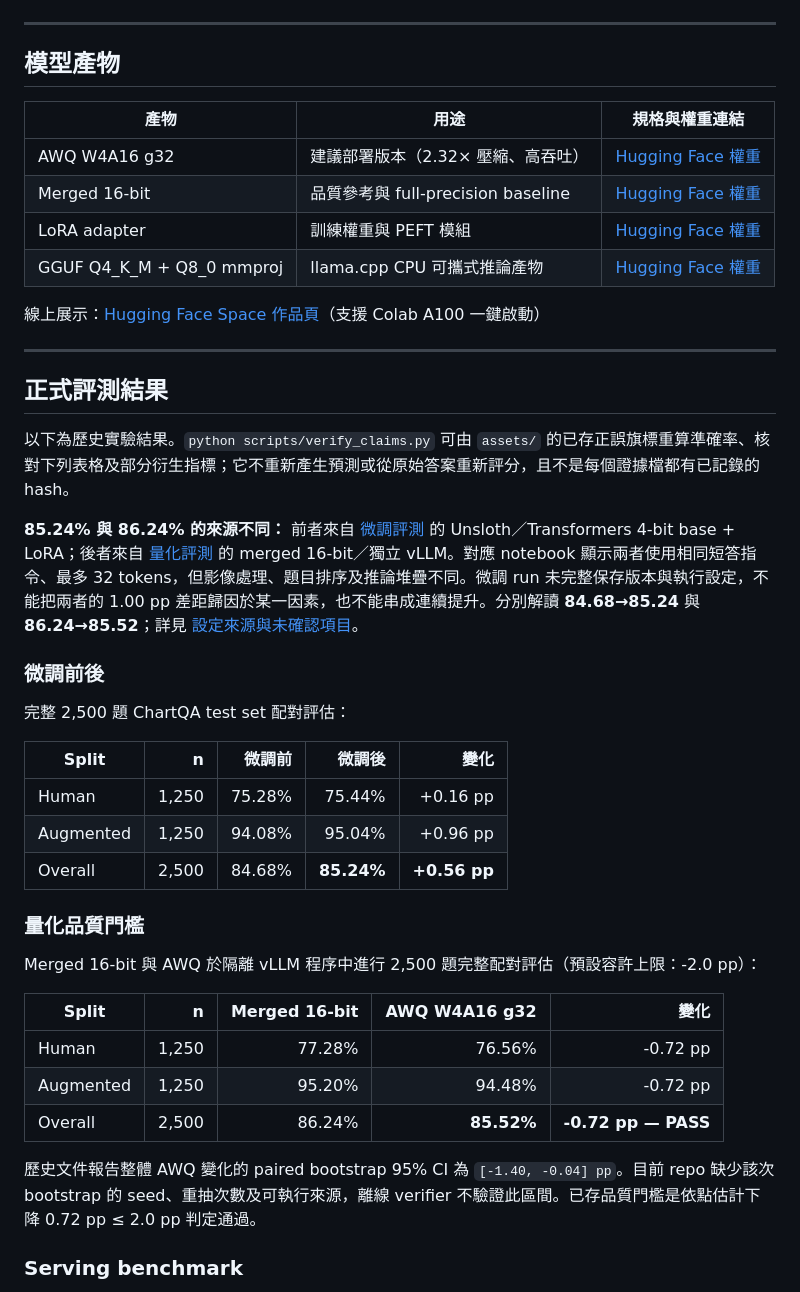
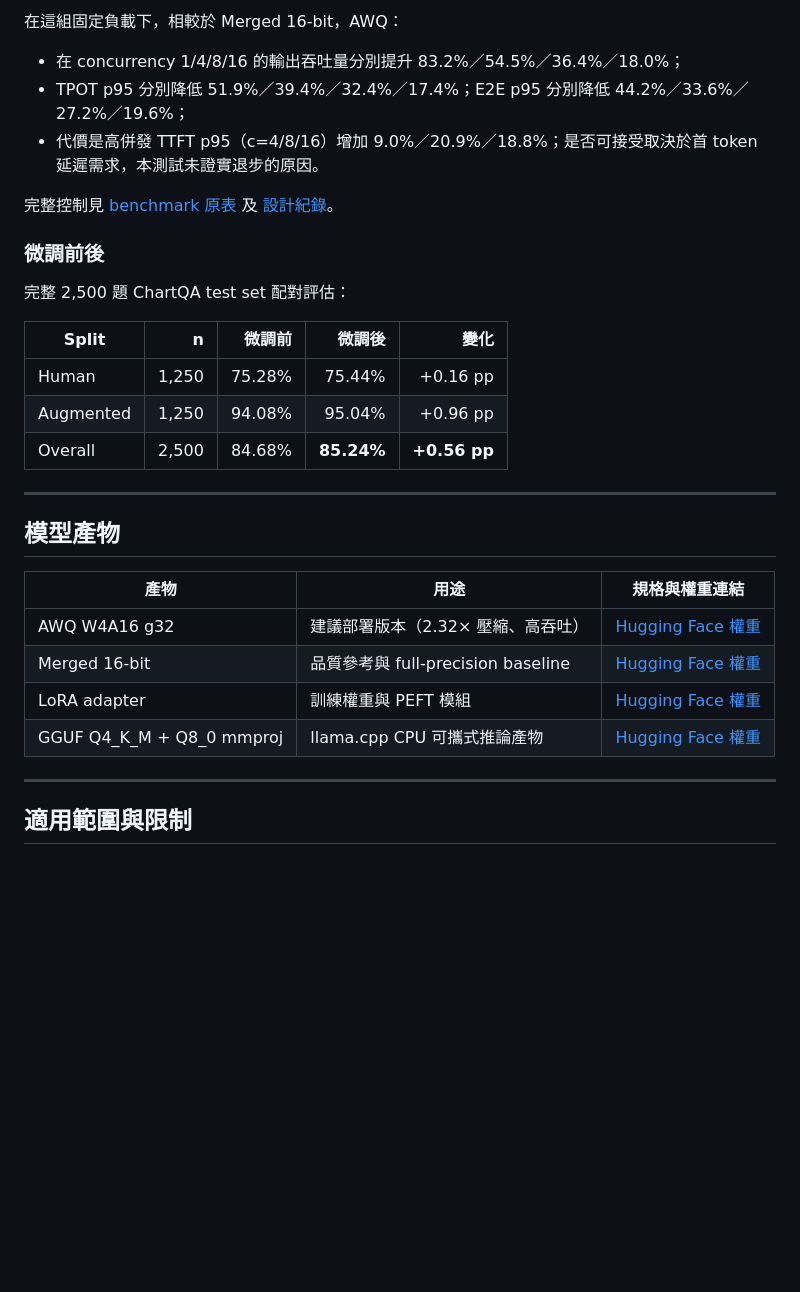
Before and after one commit to kuotunyu/qwen3-vl-chartqa, a Markdown page: README.md, the part around one of its changes. Rendered like a GitHub page; blank space fills up the shorter version.

```diff
--- a/README.md
+++ b/README.md
@@ -112,3 +107,20 @@ flowchart TD
+在這組固定負載下，相較於 Merged 16-bit，AWQ：
+
+- 在 concurrency 1/4/8/16 的輸出吞吐量分別提升 83.2%／54.5%／36.4%／18.0%；
+- TPOT p95 分別降低 51.9%／39.4%／32.4%／17.4%；E2E p95 分別降低 44.2%／33.6%／27.2%／19.6%；
+- 代價是高併發 TTFT p95（c=4/8/16）增加 9.0%／20.9%／18.8%；是否可接受取決於首 token 延遲需求，本測試未證實退步的原因。
+
+完整控制見 [benchmark 原表](assets/bench/benchmark_table.md) 及 [設計紀錄](docs/DESIGN_NOTES.md#serving-benchmark-design)。
+
+### 微調前後
+
+完整 2,500 題 ChartQA test set 配對評估：
+
+| Split | n | 微調前 | 微調後 | 變化 |
+|---|---:|---:|---:|---:|
+| Human | 1,250 | 75.28% | 75.44% | +0.16 pp |
+| Augmented | 1,250 | 94.08% | 95.04% | +0.96 pp |
+| Overall | 2,500 | 84.68% | **85.24%** | **+0.56 pp** |
 
 ---
 
@@ -121,37 +133,7 @@ flowchart TD
 | LoRA adapter | 訓練權重與 PEFT 模組 | [Hugging Face 權重](https://huggingface.co/steven0226/qwen3vl-8b-chartqa-lora) |
 | GGUF Q4_K_M + Q8_0 mmproj | llama.cpp CPU 可攜式推論產物 | [Hugging Face 權重](https://huggingface.co/steven0226/qwen3vl-8b-chartqa-gguf) |
 
-線上展示：[Hugging Face Space 作品頁](https://huggingface.co/spaces/steven0226/qwen3vl-chartqa-demo)（支援 Colab A100 一鍵啟動）
-
 ---
 
-## 正式評測結果
+## 適用範圍與限制
 
-以下為歷史實驗結果。`python scripts/verify_claims.py` 可由 `assets/` 的已存正誤旗標重算準確率、核對下列表格及部分衍生指標；它不重新產生預測或從原始答案重新評分，且不是每個證據檔都有已記錄的 hash。
-
-**85.24% 與 86.24% 的來源不同：** 前者來自 [微調評測](assets/eval/results.json) 的 Unsloth／Transformers 4-bit base + LoRA；後者來自 [量化評測](assets/eval_quant/results.json) 的 merged 16-bit／獨立 vLLM。對應 notebook 顯示兩者使用相同短答指令、最多 32 tokens，但影像處理、題目排序及推論堆疊不同。微調 run 未完整保存版本與執行設定，不能把兩者的 1.00 pp 差距歸因於某一因素，也不能串成連續提升。分別解讀 **84.68→85.24** 與 **86.24→85.52**；詳見 [設定來源與未確認項目](docs/DESIGN_NOTES.md#evaluation-provenance-audit-2026-09-19)。
-
-### 微調前後
-
-完整 2,500 題 ChartQA test set 配對評估：
-
-| Split | n | 微調前 | 微調後 | 變化 |
-|---|---:|---:|---:|---:|
-| Human | 1,250 | 75.28% | 75.44% | +0.16 pp |
-| Augmented | 1,250 | 94.08% | 95.04% | +0.96 pp |
-| Overall | 2,500 | 84.68% | **85.24%** | **+0.56 pp** |
-
-### 量化品質門檻
-
-Merged 16-bit 與 AWQ 於隔離 vLLM 程序中進行 2,500 題完整配對評估（預設容許上限：-2.0 pp）：
-
-| Split | n | Merged 16-bit | AWQ W4A16 g32 | 變化 |
-|---|---:|---:|---:|---:|
-| Human | 1,250 | 77.28% | 76.56% | -0.72 pp |
-| Augmented | 1,250 | 95.20% | 94.48% | -0.72 pp |
-| Overall | 2,500 | 86.24% | **85.52%** | **-0.72 pp — PASS** |
-
-歷史文件報告整體 AWQ 變化的 paired bootstrap 95% CI 為 `[-1.40, -0.04] pp`。目前 repo 缺少該次 bootstrap 的 seed、重抽次數及可執行來源，離線 verifier 不驗證此區間。已存品質門檻是依點估計下降 0.72 pp ≤ 2.0 pp 判定通過。
-
-### Serving benchmark
-
```
Also changed, not shown: other parts of README.md (+64 -104 lines), README.en.md (+82 -135 lines).
